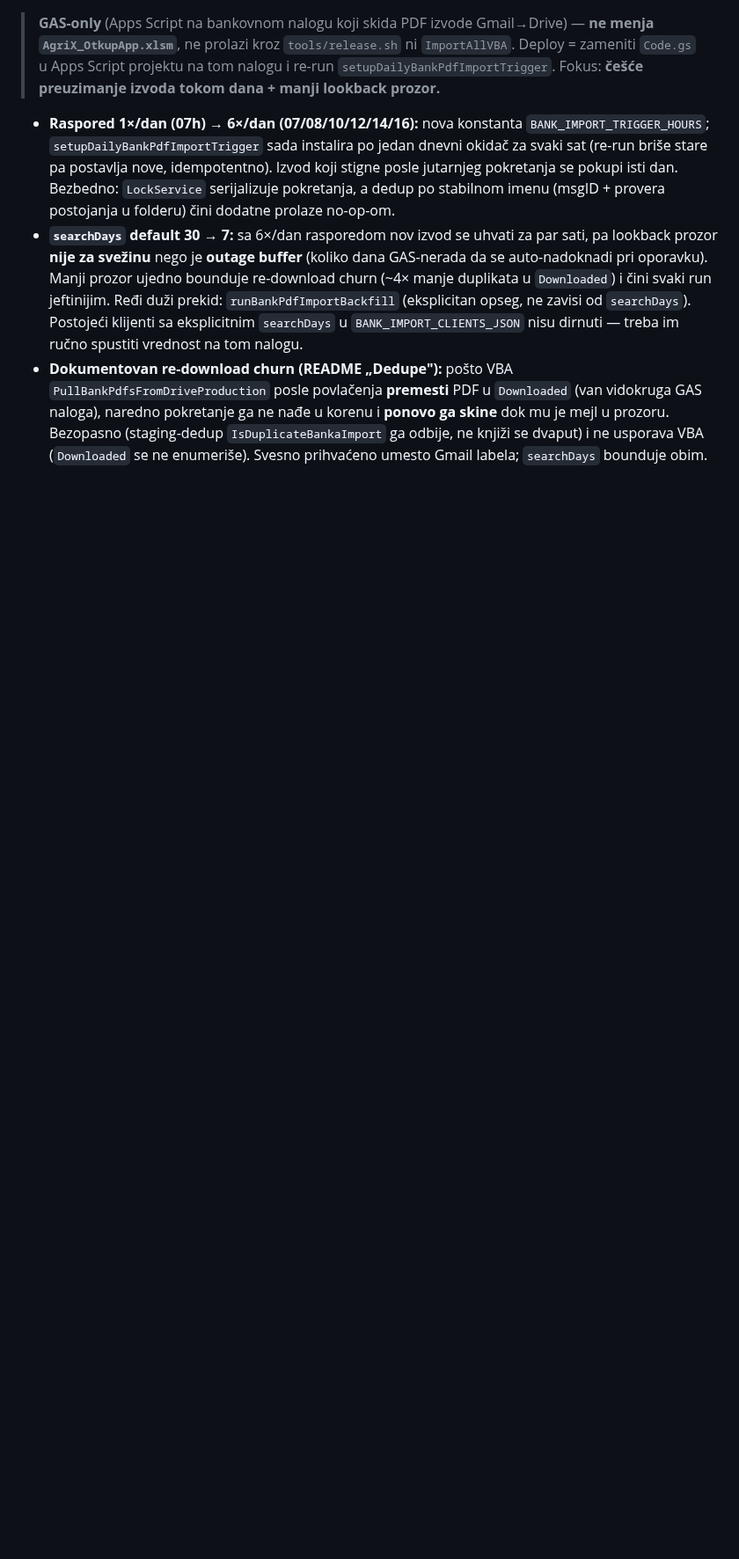
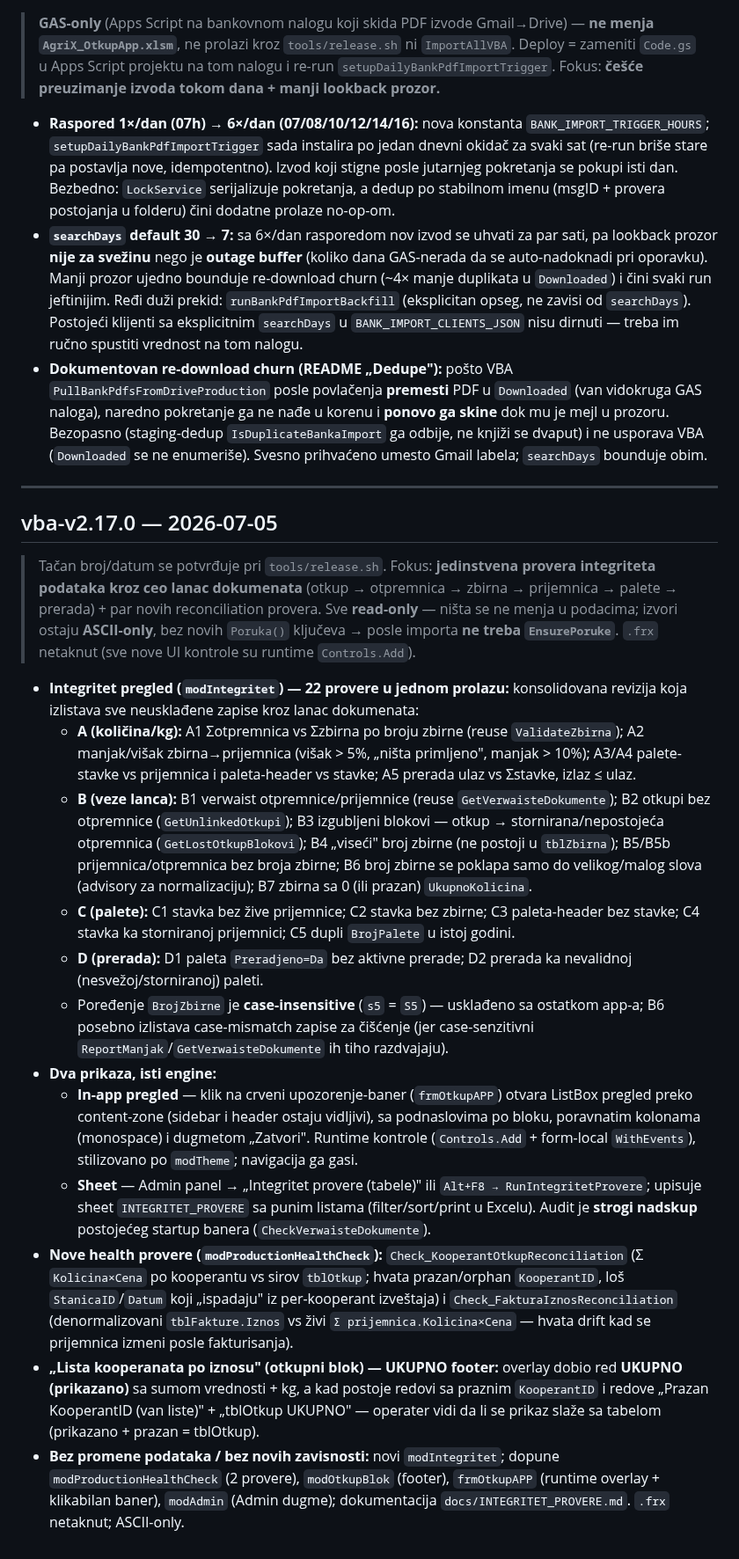
Before and after one commit to dusanmiladinovicVNM/otkupapp-pwa, a Markdown page: docs/RELEASE_NOTES.md, the part around the change. Shown at 88% size. Rendered like a GitHub page; blank space fills up the shorter version.

Commit message:
docs(release-notes): vba-v2.17.0 -- integritet audit + reconciliation provere
Co-Authored-By: Claude Opus 4.8 <noreply@anthropic.com>
Claude-Session: https://claude.ai/code/session_01HTU4ktYGBipvL1YY1xkDXj

```diff
--- a/docs/RELEASE_NOTES.md
+++ b/docs/RELEASE_NOTES.md
@@ -396,3 +396,21 @@ Tačan broj/datum se postavlja pri `tools/release.sh` (planirano: **2.7.0**).
 - **Raspored 1×/dan (07h) → 6×/dan (07/08/10/12/14/16):** nova konstanta `BANK_IMPORT_TRIGGER_HOURS`; `setupDailyBankPdfImportTrigger` sada instalira po jedan dnevni okidač za svaki sat (re-run briše stare pa postavlja nove, idempotentno). Izvod koji stigne posle jutarnjeg pokretanja se pokupi isti dan. Bezbedno: `LockService` serijalizuje pokretanja, a dedup po stabilnom imenu (msgID + provera postojanja u folderu) čini dodatne prolaze no-op-om.
 - **`searchDays` default 30 → 7:** sa 6×/dan rasporedom nov izvod se uhvati za par sati, pa lookback prozor **nije za svežinu** nego je **outage buffer** (koliko dana GAS-nerada da se auto-nadoknadi pri oporavku). Manji prozor ujedno bounduje re-download churn (~4× manje duplikata u `Downloaded`) i čini svaki run jeftinijim. Ređi duži prekid: `runBankPdfImportBackfill` (eksplicitan opseg, ne zavisi od `searchDays`). Postojeći klijenti sa eksplicitnim `searchDays` u `BANK_IMPORT_CLIENTS_JSON` nisu dirnuti — treba im ručno spustiti vrednost na tom nalogu.
 - **Dokumentovan re-download churn (README „Dedupe"):** pošto VBA `PullBankPdfsFromDriveProduction` posle povlačenja **premesti** PDF u `Downloaded` (van vidokruga GAS naloga), naredno pokretanje ga ne nađe u korenu i **ponovo ga skine** dok mu je mejl u prozoru. Bezopasno (staging-dedup `IsDuplicateBankaImport` ga odbije, ne knjiži se dvaput) i ne usporava VBA (`Downloaded` se ne enumeriše). Svesno prihvaćeno umesto Gmail labela; `searchDays` bounduje obim.
+
+---
+
+## vba-v2.17.0 — 2026-07-05
+> Tačan broj/datum se potvrđuje pri `tools/release.sh`. Fokus: **jedinstvena provera integriteta podataka kroz ceo lanac dokumenata** (otkup → otpremnica → zbirna → prijemnica → palete → prerada) + par novih reconciliation provera. Sve **read-only** — ništa se ne menja u podacima; izvori ostaju **ASCII-only**, bez novih `Poruka()` ključeva → posle importa **ne treba `EnsurePoruke`**. `.frx` netaknut (sve nove UI kontrole su runtime `Controls.Add`).
+
+- **Integritet pregled (`modIntegritet`) — 22 provere u jednom prolazu:** konsolidovana revizija koja izlistava sve neusklađene zapise kroz lanac dokumenata:
+  - **A (količina/kg):** A1 Σotpremnica vs Σzbirna po broju zbirne (reuse `ValidateZbirna`); A2 manjak/višak zbirna→prijemnica (višak > 5%, „ništa primljeno", manjak > 10%); A3/A4 palete-stavke vs prijemnica i paleta-header vs stavke; A5 prerada ulaz vs Σstavke, izlaz ≤ ulaz.
+  - **B (veze lanca):** B1 verwaist otpremnice/prijemnice (reuse `GetVerwaisteDokumente`); B2 otkupi bez otpremnice (`GetUnlinkedOtkupi`); B3 izgubljeni blokovi — otkup → stornirana/nepostojeća otpremnica (`GetLostOtkupBlokovi`); B4 „viseći" broj zbirne (ne postoji u `tblZbirna`); B5/B5b prijemnica/otpremnica bez broja zbirne; B6 broj zbirne se poklapa samo do velikog/malog slova (advisory za normalizaciju); B7 zbirna sa 0 (ili prazan) `UkupnoKolicina`.
+  - **C (palete):** C1 stavka bez žive prijemnice; C2 stavka bez zbirne; C3 paleta-header bez stavke; C4 stavka ka storniranoj prijemnici; C5 dupli `BrojPalete` u istoj godini.
+  - **D (prerada):** D1 paleta `Preradjeno=Da` bez aktivne prerade; D2 prerada ka nevalidnoj (nesvežoj/storniranoj) paleti.
+  - Poređenje `BrojZbirne` je **case-insensitive** (`s5` = `S5`) — usklađeno sa ostatkom app-a; B6 posebno izlistava case-mismatch zapise za čišćenje (jer case-senzitivni `ReportManjak`/`GetVerwaisteDokumente` ih tiho razdvajaju).
+- **Dva prikaza, isti engine:**
+  - **In-app pregled** — klik na crveni upozorenje-baner (`frmOtkupAPP`) otvara ListBox pregled preko content-zone (sidebar i header ostaju vidljivi), sa podnaslovima po bloku, poravnatim kolonama (monospace) i dugmetom „Zatvori". Runtime kontrole (`Controls.Add` + form-local `WithEvents`), stilizovano po `modTheme`; navigacija ga gasi.
+  - **Sheet** — Admin panel → „Integritet provere (tabele)" ili `Alt+F8 → RunIntegritetProvere`; upisuje sheet `INTEGRITET_PROVERE` sa punim listama (filter/sort/print u Excelu). Audit je **strogi nadskup** postojećeg startup banera (`CheckVerwaisteDokumente`).
+- **Nove health provere (`modProductionHealthCheck`):** `Check_KooperantOtkupReconciliation` (Σ `Kolicina×Cena` po kooperantu vs sirov `tblOtkup`; hvata prazan/orphan `KooperantID`, loš `StanicaID`/`Datum` koji „ispadaju" iz per-kooperant izveštaja) i `Check_FakturaIznosReconciliation` (denormalizovani `tblFakture.Iznos` vs živi `Σ prijemnica.Kolicina×Cena` — hvata drift kad se prijemnica izmeni posle fakturisanja).
+- **„Lista kooperanata po iznosu" (otkupni blok) — UKUPNO footer:** overlay dobio red **UKUPNO (prikazano)** sa sumom vrednosti + kg, a kad postoje redovi sa praznim `KooperantID` i redove „Prazan KooperantID (van liste)" + „tblOtkup UKUPNO" — operater vidi da li se prikaz slaže sa tabelom (prikazano + prazan = tblOtkup).
+- **Bez promene podataka / bez novih zavisnosti:** novi `modIntegritet`; dopune `modProductionHealthCheck` (2 provere), `modOtkupBlok` (footer), `frmOtkupAPP` (runtime overlay + klikabilan baner), `modAdmin` (Admin dugme); dokumentacija `docs/INTEGRITET_PROVERE.md`. `.frx` netaknut; ASCII-only.
```
